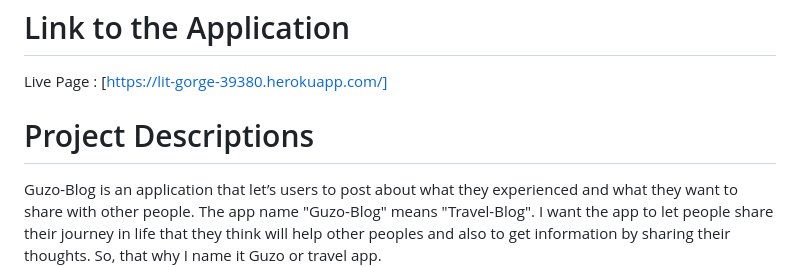
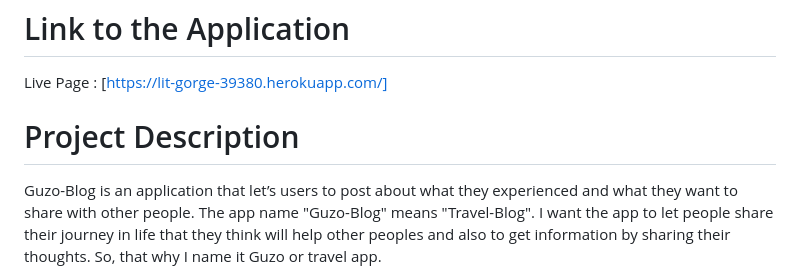
Before and after one commit to Feven98/capstone_blog, a Markdown page: README.md, the part around the change. Rendered like a GitHub page.

```diff
--- a/README.md
+++ b/README.md
@@ -4,7 +4,7 @@
 
 Live Page : [https://lit-gorge-39380.herokuapp.com/]
 
-# Project Descriptions
+# Project Description
 
 Guzo-Blog is an application that let’s users to post about what they experienced and what they want to share with other people. The app name "Guzo-Blog" means "Travel-Blog". I want the app to let people share their journey in life that they think will help other peoples and also to get information by sharing their thoughts. So, that why I name it Guzo or travel app.
 
```
